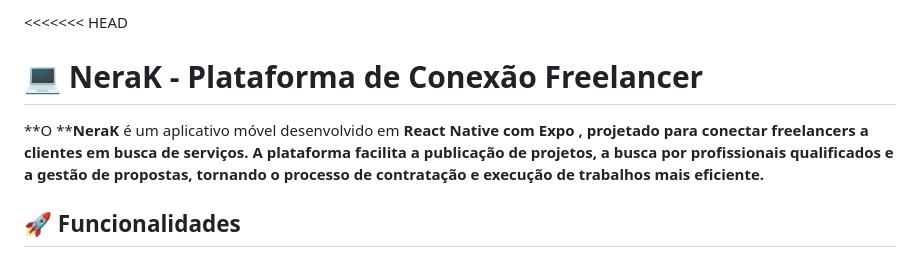
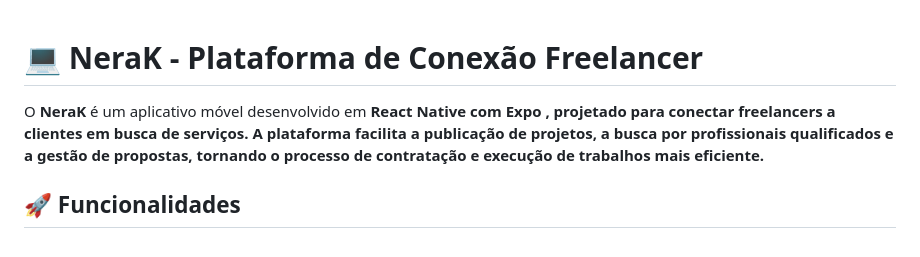
Before and after one commit to JulyaAlfaiate/ProjetoDM2, a Markdown page: README.md, the part around the change. Drawn GitHub-style.

Commit message:
Update README.md
Corrigindo erros ortograficos no arquivo readme.md

```diff
--- a/README.md
+++ b/README.md
@@ -1,8 +1,8 @@
-<<<<<<< HEAD
+
 
 # 💻 NeraK - Plataforma de Conexão Freelancer
 
-**O ****NeraK** é um aplicativo móvel desenvolvido em  **React Native com Expo** **, projetado para conectar freelancers a clientes em busca de serviços. A plataforma facilita a publicação de projetos, a busca por profissionais qualificados e a gestão de propostas, tornando o processo de contratação e execução de trabalhos mais eficiente.**
+O **NeraK** é um aplicativo móvel desenvolvido em  **React Native com Expo** **, projetado para conectar freelancers a clientes em busca de serviços. A plataforma facilita a publicação de projetos, a busca por profissionais qualificados e a gestão de propostas, tornando o processo de contratação e execução de trabalhos mais eficiente.**
 
 ## 🚀 Funcionalidades
 
```
